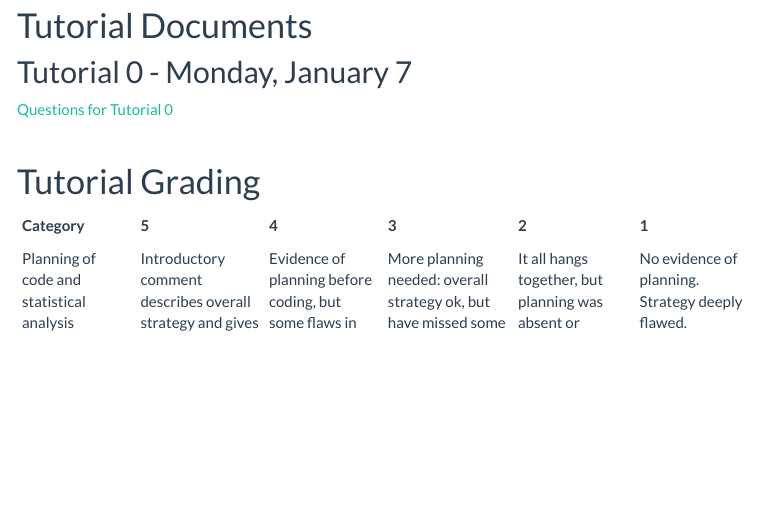
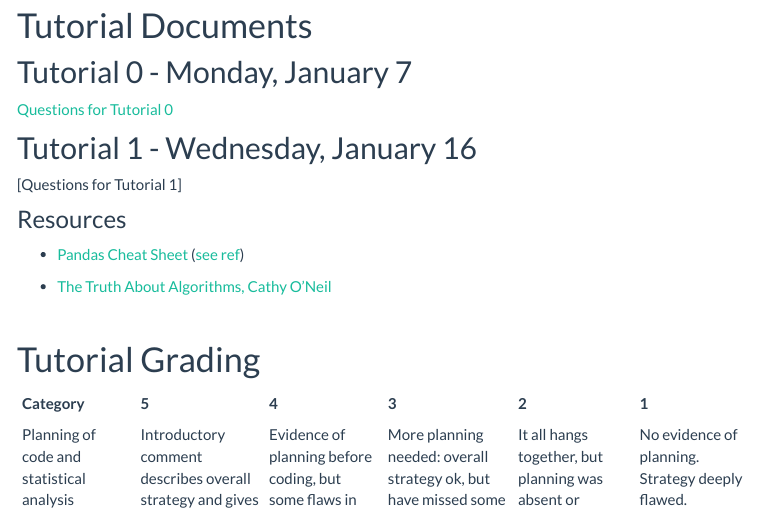
Before and after one commit to JSC270/JSC270.github.io, an R Markdown document (tut_docs.Rmd): the page in a window 1100 px wide, from 160 px down. The pictures show the output file tut_docs.html that the author committed with the source, opened offline; library style sheets and scripts come from the installed R packages; menus at the side of the page are left out.

Commit message:
add tutorial1 docs

```diff
--- a/tut_docs.Rmd
+++ b/tut_docs.Rmd
@@ -20,6 +20,15 @@ library(tidyverse)
 
 [Questions for Tutorial 0](tutorials/Tutorial0HelloJSC270.html)
 
+## Tutorial 1 - Wednesday, January 16
+
+[Questions for Tutorial 1]
+
+### Resources
+
+- [Pandas Cheat Sheet](Pandas_Cheat_Sheet.pdf) ([see ref](https://github.com/pandas-dev/pandas))
+
+- [The Truth About Algorithms, Cathy O'Neil](https://youtu.be/heQzqX35c9A)
 
 <br>
 
```
Also changed, not shown: tut_docs.html, tutorials/jsc270_tut1_questions.html (added), 1 other file.
